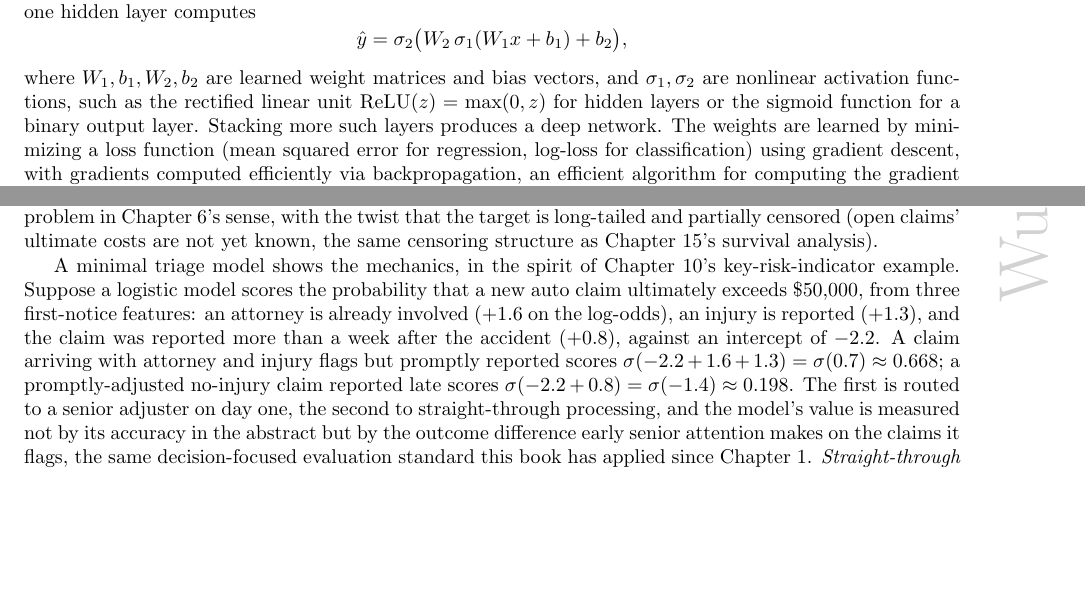
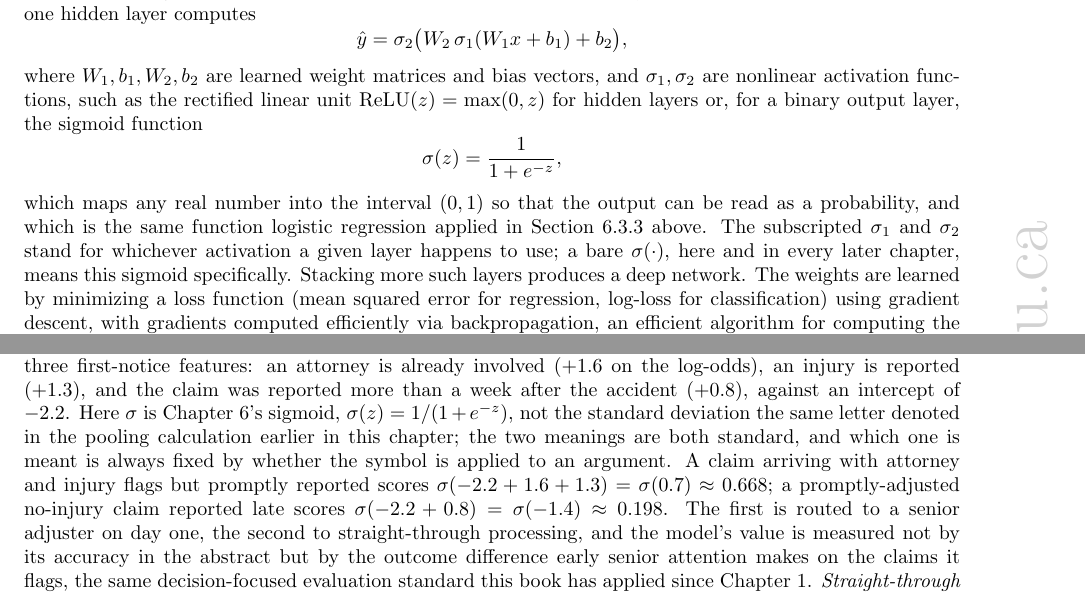
Before and after one commit to wulinsuo/AI-in-Finance, a LaTeX thesis (ai_in_finance.tex, which reads chapters/chapter11.tex, chapters/chapter6.tex): two parts of pages 136 and 235 of 400, joined at a grey line, cut so that both start at the same text, the shorter picture padded with empty space. Compiled offline with pdfLaTeX.

Commit message:
Define the sigmoid, which the book applied thirty times without ever binding it
Chapter 17 writes sigma twenty-five times -- the RNN output layer, all three
LSTM gates, the transfer-learning head, the graph-neural-network aggregation --
and the symbol is defined nowhere in the book. Tracing it back, every candidate
definition fell short. Chapter 6 introduced sigma_1 and sigma_2 as GENERIC
activation slots, explicitly "such as ReLU ... or the sigmoid function," so
there sigma is deliberately not the sigmoid; ReLU got a formula and the sigmoid
did not. Chapter 15 was the first to use sigma to mean the sigmoid and pointed
back to "the sigmoid function introduced in Chapter 6," a reference to a
different meaning. Chapter 16 finally paired the name with the formula, but
under the spelled-out "sigmoid", and only after chapters 11 and 15 had already
used the symbol. A reader wanting to check sigma(0.4195) = 0.6034 had nowhere
to look.

Chapter 6 now states sigma(z) = 1/(1+e^{-z}) where it names the function, notes
it is the same one logistic regression already used a few sections earlier, and
says explicitly that a subscripted sigma_i is a generic activation while a bare
sigma is this sigmoid. That distinction costs nothing, since chapter 6 only ever
writes sigma subscripted. Chapter 17's first use now names the formula and its
source rather than assuming it.

Chapter 11 gets a further note, because it is the one chapter using the symbol
in both of its standard senses: a standard deviation of $3,000 in the pooling
calculation, then sigma(0.7) as a sigmoid in the claims-triage model a few pages
later. Book-wide the volatility sense dominates, 231 uses against roughly 30.

Every sigma evaluation in the book was then checked against the definition now
committed to -- thirteen of them across chapters 11, 16, and 17 -- and all
agree. Chapters 6, 11, and 17 rebuild at 22, 16, and 21 pages, the book at 505,
zero errors and zero unresolved references throughout.

Co-Authored-By: Claude Opus 5 (1M context) <noreply@anthropic.com>

```diff
--- a/chapters/chapter11.tex
+++ b/chapters/chapter11.tex
@@ -211,7 +211,7 @@ Continuing the worked example, and making the model explicit rather than waving
 
 Claims is where an insurer's promises are kept, and it is operationally the most AI-saturated function in the industry. Three applications dominate. \emph{Severity triage} predicts, from the first notice of loss, which claims will become expensive, the injury claim that will develop into litigation, the water leak that will become a mold claim, so that experienced adjusters are assigned early where they change outcomes; this is a regression problem in Chapter 6's sense, with the twist that the target is long-tailed and partially censored (open claims' ultimate costs are not yet known, the same censoring structure as Chapter 15's survival analysis).
 
-A minimal triage model shows the mechanics, in the spirit of Chapter 10's key-risk-indicator example. Suppose a logistic model scores the probability that a new auto claim ultimately exceeds \$50{,}000, from three first-notice features: an attorney is already involved ($+1.6$ on the log-odds), an injury is reported ($+1.3$), and the claim was reported more than a week after the accident ($+0.8$), against an intercept of $-2.2$. A claim arriving with attorney and injury flags but promptly reported scores $\sigma(-2.2 + 1.6 + 1.3) = \sigma(0.7) \approx 0.668$; a promptly-adjusted no-injury claim reported late scores $\sigma(-2.2 + 0.8) = \sigma(-1.4) \approx 0.198$. The first is routed to a senior adjuster on day one, the second to straight-through processing, and the model's value is measured not by its accuracy in the abstract but by the outcome difference early senior attention makes on the claims it flags, the same decision-focused evaluation standard this book has applied since Chapter 1. \emph{Straight-through processing} pays simple, well-documented claims automatically, using computer vision on damage photos to estimate repair costs and NLP on claim descriptions to verify coverage, with the operational-risk lesson of Chapter 10 attached: an automated adjudication pipeline is itself a system whose failures (overpayment at scale, systematic wrongful denial) are operational events. \emph{Claims fraud detection} is Chapter 15's machinery transplanted: rare positives, adversarial adaptation, network structure (staged-accident rings share repair shops, clinics, and phone numbers exactly as laundering networks share addresses), and the same precision-recall economics, since every investigated honest claim delays a legitimate payment to a customer who has just suffered a loss.
+A minimal triage model shows the mechanics, in the spirit of Chapter 10's key-risk-indicator example. Suppose a logistic model scores the probability that a new auto claim ultimately exceeds \$50{,}000, from three first-notice features: an attorney is already involved ($+1.6$ on the log-odds), an injury is reported ($+1.3$), and the claim was reported more than a week after the accident ($+0.8$), against an intercept of $-2.2$. Here $\sigma$ is Chapter 6's sigmoid, $\sigma(z) = 1/(1+e^{-z})$, not the standard deviation the same letter denoted in the pooling calculation earlier in this chapter; the two meanings are both standard, and which one is meant is always fixed by whether the symbol is applied to an argument. A claim arriving with attorney and injury flags but promptly reported scores $\sigma(-2.2 + 1.6 + 1.3) = \sigma(0.7) \approx 0.668$; a promptly-adjusted no-injury claim reported late scores $\sigma(-2.2 + 0.8) = \sigma(-1.4) \approx 0.198$. The first is routed to a senior adjuster on day one, the second to straight-through processing, and the model's value is measured not by its accuracy in the abstract but by the outcome difference early senior attention makes on the claims it flags, the same decision-focused evaluation standard this book has applied since Chapter 1. \emph{Straight-through processing} pays simple, well-documented claims automatically, using computer vision on damage photos to estimate repair costs and NLP on claim descriptions to verify coverage, with the operational-risk lesson of Chapter 10 attached: an automated adjudication pipeline is itself a system whose failures (overpayment at scale, systematic wrongful denial) are operational events. \emph{Claims fraud detection} is Chapter 15's machinery transplanted: rare positives, adversarial adaptation, network structure (staged-accident rings share repair shops, clinics, and phone numbers exactly as laundering networks share addresses), and the same precision-recall economics, since every investigated honest claim delays a legitimate payment to a customer who has just suffered a loss.
 
 \section{Reserving, Life, Health, and Assets}
 
--- a/chapters/chapter6.tex
+++ b/chapters/chapter6.tex
@@ -919,7 +919,11 @@ Suppose an analyst suspects that default risk depends on leverage and profitabil
 \begin{equation*}
 \hat y = \sigma_2\big(W_2\, \sigma_1(W_1 x + b_1) + b_2\big),
 \end{equation*}
-where $W_1, b_1, W_2, b_2$ are learned weight matrices and bias vectors, and $\sigma_1, \sigma_2$ are nonlinear activation functions, such as the rectified linear unit $\text{ReLU}(z) = \max(0,z)$ for hidden layers or the sigmoid function for a binary output layer. Stacking more such layers produces a deep network. The weights are learned by minimizing a loss function (mean squared error for regression, log-loss for classification) using gradient descent, with gradients computed efficiently via backpropagation\index{backpropagation}, an efficient algorithm for computing the gradient of the loss with respect to every weight in the network by applying the chain rule layer by layer from the output back to the input.
+where $W_1, b_1, W_2, b_2$ are learned weight matrices and bias vectors, and $\sigma_1, \sigma_2$ are nonlinear activation functions, such as the rectified linear unit $\text{ReLU}(z) = \max(0,z)$ for hidden layers or, for a binary output layer, the sigmoid function\index{Sigmoid Function}
+\begin{equation*}
+\sigma(z) = \frac{1}{1+e^{-z}},
+\end{equation*}
+which maps any real number into the interval $(0,1)$ so that the output can be read as a probability, and which is the same function logistic regression applied in Section~\ref{sec:classification-example} above. The subscripted $\sigma_1$ and $\sigma_2$ stand for whichever activation a given layer happens to use; a bare $\sigma(\cdot)$, here and in every later chapter, means this sigmoid specifically. Stacking more such layers produces a deep network. The weights are learned by minimizing a loss function (mean squared error for regression, log-loss for classification) using gradient descent, with gradients computed efficiently via backpropagation\index{backpropagation}, an efficient algorithm for computing the gradient of the loss with respect to every weight in the network by applying the chain rule layer by layer from the output back to the input.
 
 A small numerical example makes the forward pass (computing a prediction from an input) concrete. Suppose a network has two inputs, a hidden layer with two ReLU units, and a single sigmoid output, with weights
 \begin{equation*}
```
Also changed, not shown: chapters/chapter17.tex (+1 -1 lines), chapters/chapter11.pdf, chapters/chapter17.pdf, chapters/chapter6.pdf, 1 other file.
